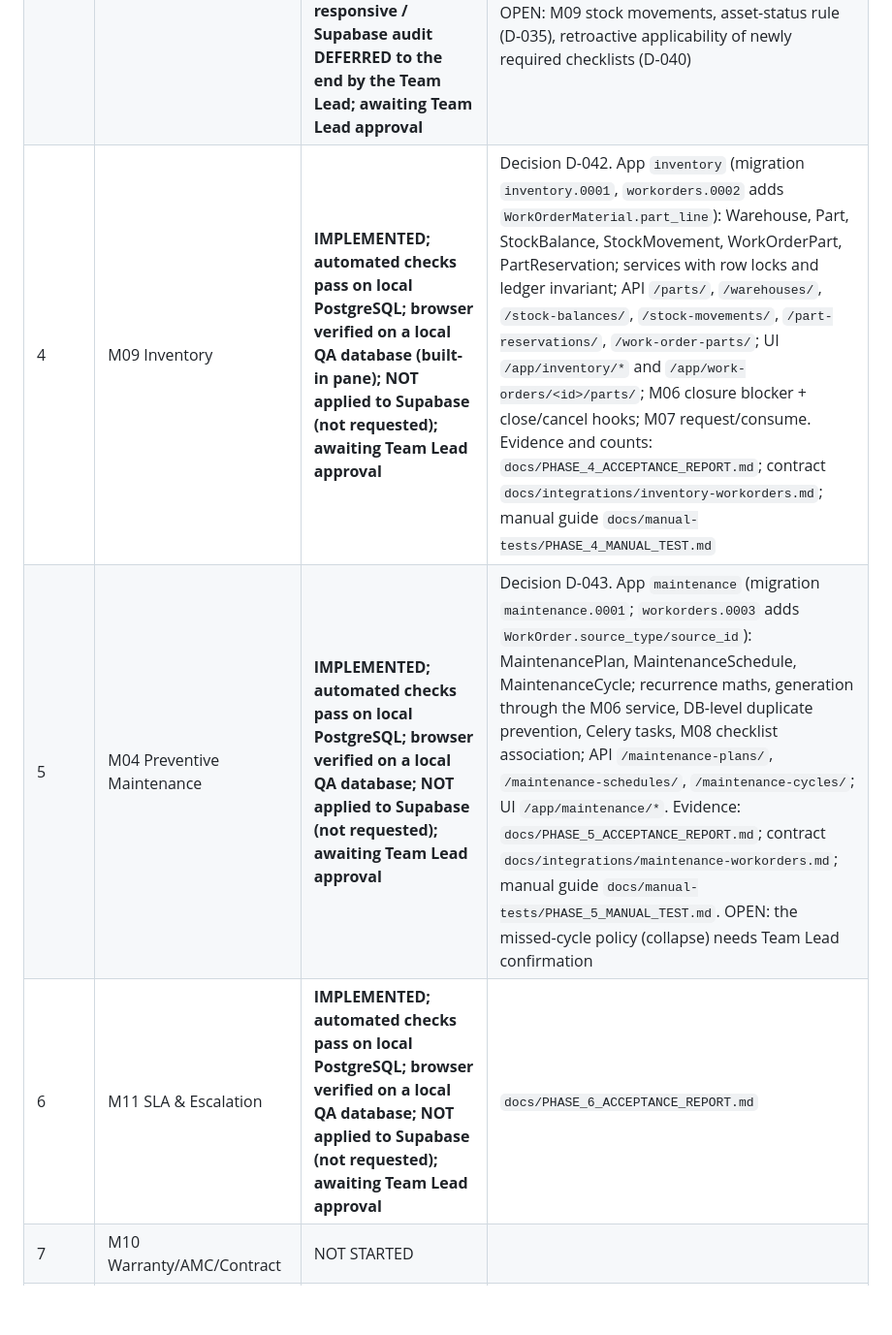
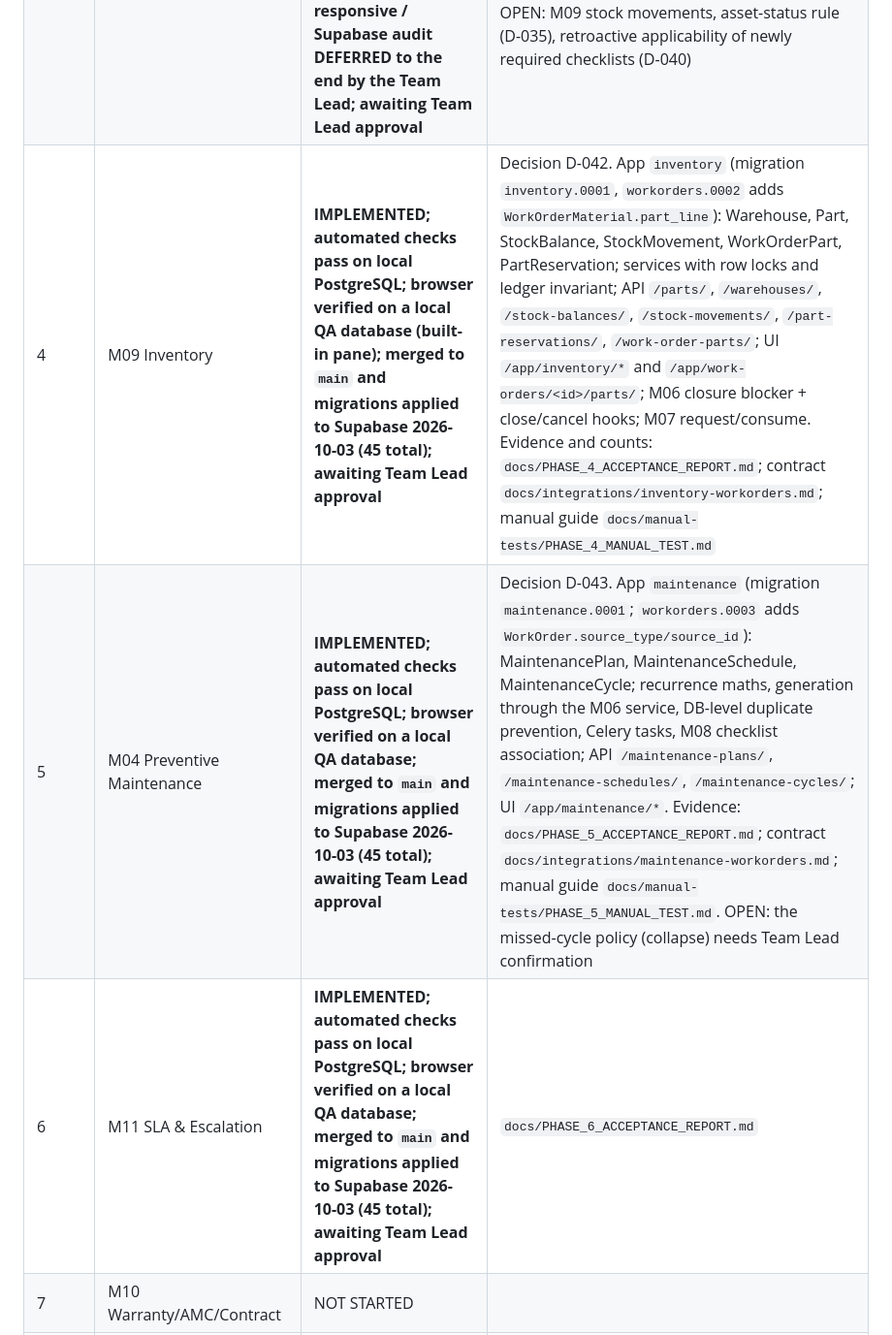
Before and after one commit to syedvpd/Fieldops_Nexus, a Markdown page: docs/MODULE_STATUS.md, the part around the change. Shown at 97% size. GitHub-like rendering; blank space fills up the shorter version.

```diff
--- a/docs/MODULE_STATUS.md
+++ b/docs/MODULE_STATUS.md
@@ -9,9 +9,9 @@ Nothing is APPROVED until the Team Lead completes the manual test for that phase
 | 1 | M01 Site & Location, M02 Asset Registry, M03 Asset Hierarchy (+ site-scoped RBAC) | **IMPLEMENTED; automated checks pass; browser acceptance audit PARTIAL; awaiting Team Lead approval** | Commits `f21c745`, `511d559`. 271 tests on PostgreSQL 16 (unit, API, RBAC, tenant/IDOR, site scope, UI, fresh-DB migration, drift), ruff clean, OpenAPI 0 warnings. Migrations `sites.0001`, `assets.0001`, `rbac.0002` applied to Supabase schema `fieldops` (35 migrations). Real-browser evidence so far: M01 site create/edit/lifecycle and a 4-level location tree (UI = API = DB = audit); earlier throwaway-stack pass of calendars/contacts, asset create/edit/status/history, hierarchy tree, scoped-user IDOR, 375px overflow. NOT yet browser-verified: M02 documents/meters/filters, M03 re-parent/cycle/self-parent, cross-tenant and read-only roles, 4-size responsive sweep, console/network review. Manual guide `docs/manual-tests/PHASE_1_MANUAL_TEST.md` |
 | 2 | M05 Incident/Request + M06 Work Orders | **IMPLEMENTED; merged to `main` (aa9e81a) and migrations applied to Supabase (38 total, 2026-10-03); NOT yet exercised in the visible browser pane (browser/audit deferred to the end by the Team Lead); awaiting Team Lead approval** | Commit `aa9e81a`. Decisions D-034..D-038. Apps `incidents` (M05) and `workorders` (M06): models + migrations (`core.0001`, `incidents.0001`, `workorders.0001`), services with state machines, API (`/service-requests/`, `/work-orders/`), UI, audit, role-template additions, new test files (journey over API and over the HTML UI, negative/RBAC/tenant/site-scope/IDOR, state machine rules). Automated results: 308 tests pass on local PostgreSQL 16 (271 earlier + 37 new), ruff clean, `manage.py check` clean, no migration drift, OpenAPI 0 warnings (also fixed a flaky Phase 1 assertion in `tests/test_site_scope.py`). Manual guide `docs/manual-tests/PHASE_2_MANUAL_TEST.md`; contracts `docs/integrations/incidents-workorders.md`. OPEN: M08 checklist gate for closure, M09 stock movements, asset-status rule on work start (CLARIFICATION REQUIRED, D-035) |
 | 3 | M08 Checklist/Inspection, M07 Technician Workspace | **IMPLEMENTED; merged to `main` (288de8d) and migrations `checklists.0001`, `workspace.0001` applied to Supabase (40 total, 2026-10-03; new permissions and role templates synced for Alpha and Beta); automated checks pass on local PostgreSQL; Browser / responsive / Supabase audit DEFERRED to the end by the Team Lead; awaiting Team Lead approval** | Decisions D-039..D-041. Apps `checklists` (M08) and `workspace` (M07): migrations `checklists.0001`, `workspace.0001`; M08 wired into `workorders.services.closure_blockers` and the completion guard; API `/checklist-templates/`, `/inspections/`, `/findings/`; UI `/app/checklists/`, `/app/inspections/`, `/app/workspace/`. Evidence and counts: `docs/PHASE_3_ACCEPTANCE_REPORT.md`; manual guide `docs/manual-tests/PHASE_3_MANUAL_TEST.md`; contract `docs/integrations/checklists-workorders.md`. OPEN: M09 stock movements, asset-status rule (D-035), retroactive applicability of newly required checklists (D-040) |
-| 4 | M09 Inventory | **IMPLEMENTED; automated checks pass on local PostgreSQL; browser verified on a local QA database (built-in pane); NOT applied to Supabase (not requested); awaiting Team Lead approval** | Decision D-042. App `inventory` (migration `inventory.0001`, `workorders.0002` adds `WorkOrderMaterial.part_line`): Warehouse, Part, StockBalance, StockMovement, WorkOrderPart, PartReservation; services with row locks and ledger invariant; API `/parts/`, `/warehouses/`, `/stock-balances/`, `/stock-movements/`, `/part-reservations/`, `/work-order-parts/`; UI `/app/inventory/*` and `/app/work-orders/<id>/parts/`; M06 closure blocker + close/cancel hooks; M07 request/consume. Evidence and counts: `docs/PHASE_4_ACCEPTANCE_REPORT.md`; contract `docs/integrations/inventory-workorders.md`; manual guide `docs/manual-tests/PHASE_4_MANUAL_TEST.md` |
-| 5 | M04 Preventive Maintenance | **IMPLEMENTED; automated checks pass on local PostgreSQL; browser verified on a local QA database; NOT applied to Supabase (not requested); awaiting Team Lead approval** | Decision D-043. App `maintenance` (migration `maintenance.0001`; `workorders.0003` adds `WorkOrder.source_type/source_id`): MaintenancePlan, MaintenanceSchedule, MaintenanceCycle; recurrence maths, generation through the M06 service, DB-level duplicate prevention, Celery tasks, M08 checklist association; API `/maintenance-plans/`, `/maintenance-schedules/`, `/maintenance-cycles/`; UI `/app/maintenance/*`. Evidence: `docs/PHASE_5_ACCEPTANCE_REPORT.md`; contract `docs/integrations/maintenance-workorders.md`; manual guide `docs/manual-tests/PHASE_5_MANUAL_TEST.md`. OPEN: the missed-cycle policy (collapse) needs Team Lead confirmation |
-| 6 | M11 SLA & Escalation | **IMPLEMENTED; automated checks pass on local PostgreSQL; browser verified on a local QA database; NOT applied to Supabase (not requested); awaiting Team Lead approval** | `docs/PHASE_6_ACCEPTANCE_REPORT.md` |
+| 4 | M09 Inventory | **IMPLEMENTED; automated checks pass on local PostgreSQL; browser verified on a local QA database (built-in pane); merged to `main` and migrations applied to Supabase 2026-10-03 (45 total); awaiting Team Lead approval** | Decision D-042. App `inventory` (migration `inventory.0001`, `workorders.0002` adds `WorkOrderMaterial.part_line`): Warehouse, Part, StockBalance, StockMovement, WorkOrderPart, PartReservation; services with row locks and ledger invariant; API `/parts/`, `/warehouses/`, `/stock-balances/`, `/stock-movements/`, `/part-reservations/`, `/work-order-parts/`; UI `/app/inventory/*` and `/app/work-orders/<id>/parts/`; M06 closure blocker + close/cancel hooks; M07 request/consume. Evidence and counts: `docs/PHASE_4_ACCEPTANCE_REPORT.md`; contract `docs/integrations/inventory-workorders.md`; manual guide `docs/manual-tests/PHASE_4_MANUAL_TEST.md` |
+| 5 | M04 Preventive Maintenance | **IMPLEMENTED; automated checks pass on local PostgreSQL; browser verified on a local QA database; merged to `main` and migrations applied to Supabase 2026-10-03 (45 total); awaiting Team Lead approval** | Decision D-043. App `maintenance` (migration `maintenance.0001`; `workorders.0003` adds `WorkOrder.source_type/source_id`): MaintenancePlan, MaintenanceSchedule, MaintenanceCycle; recurrence maths, generation through the M06 service, DB-level duplicate prevention, Celery tasks, M08 checklist association; API `/maintenance-plans/`, `/maintenance-schedules/`, `/maintenance-cycles/`; UI `/app/maintenance/*`. Evidence: `docs/PHASE_5_ACCEPTANCE_REPORT.md`; contract `docs/integrations/maintenance-workorders.md`; manual guide `docs/manual-tests/PHASE_5_MANUAL_TEST.md`. OPEN: the missed-cycle policy (collapse) needs Team Lead confirmation |
+| 6 | M11 SLA & Escalation | **IMPLEMENTED; automated checks pass on local PostgreSQL; browser verified on a local QA database; merged to `main` and migrations applied to Supabase 2026-10-03 (45 total); awaiting Team Lead approval** | `docs/PHASE_6_ACCEPTANCE_REPORT.md` |
 | 7 | M10 Warranty/AMC/Contract | NOT STARTED | |
 | 8 | M12 QR + M13 Client Portal | NOT STARTED | |
 | 9 | M14 Dashboards + M15 Audit/Compliance | NOT STARTED | |
```
Also changed, not shown: docs/PHASE_4_5_6_INTEGRATION_REPORT.md (+1 -1 lines).
